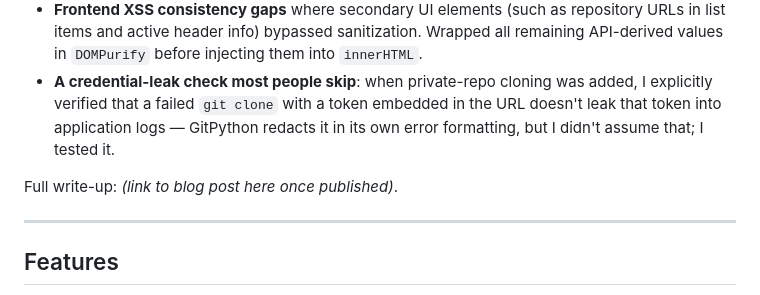
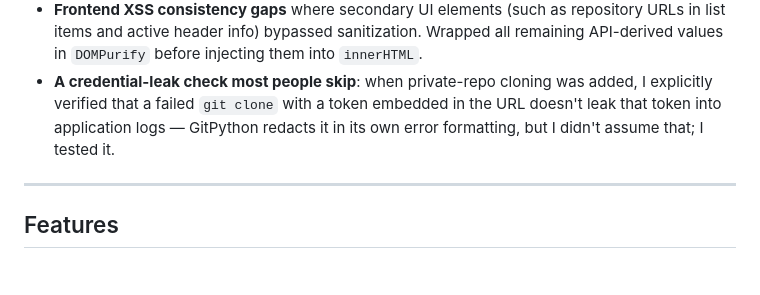
Before and after one commit to aaminashihab/repoLens, a Markdown page: README.md, the part around the change. Rendered like a GitHub page; blank space fills up the shorter version.

```diff
--- a/README.md
+++ b/README.md
@@ -28,7 +28,7 @@ Most "chat with your codebase" demos stop at "clone repo → embed → answer."
 - **Frontend XSS consistency gaps** where secondary UI elements (such as repository URLs in list items and active header info) bypassed sanitization. Wrapped all remaining API-derived values in `DOMPurify` before injecting them into `innerHTML`.
 - **A credential-leak check most people skip**: when private-repo cloning was added, I explicitly verified that a failed `git clone` with a token embedded in the URL doesn't leak that token into application logs — GitPython redacts it in its own error formatting, but I didn't assume that; I tested it.
 
-Full write-up: *(link to blog post here once published)*.
+
 
 ---
 
```
